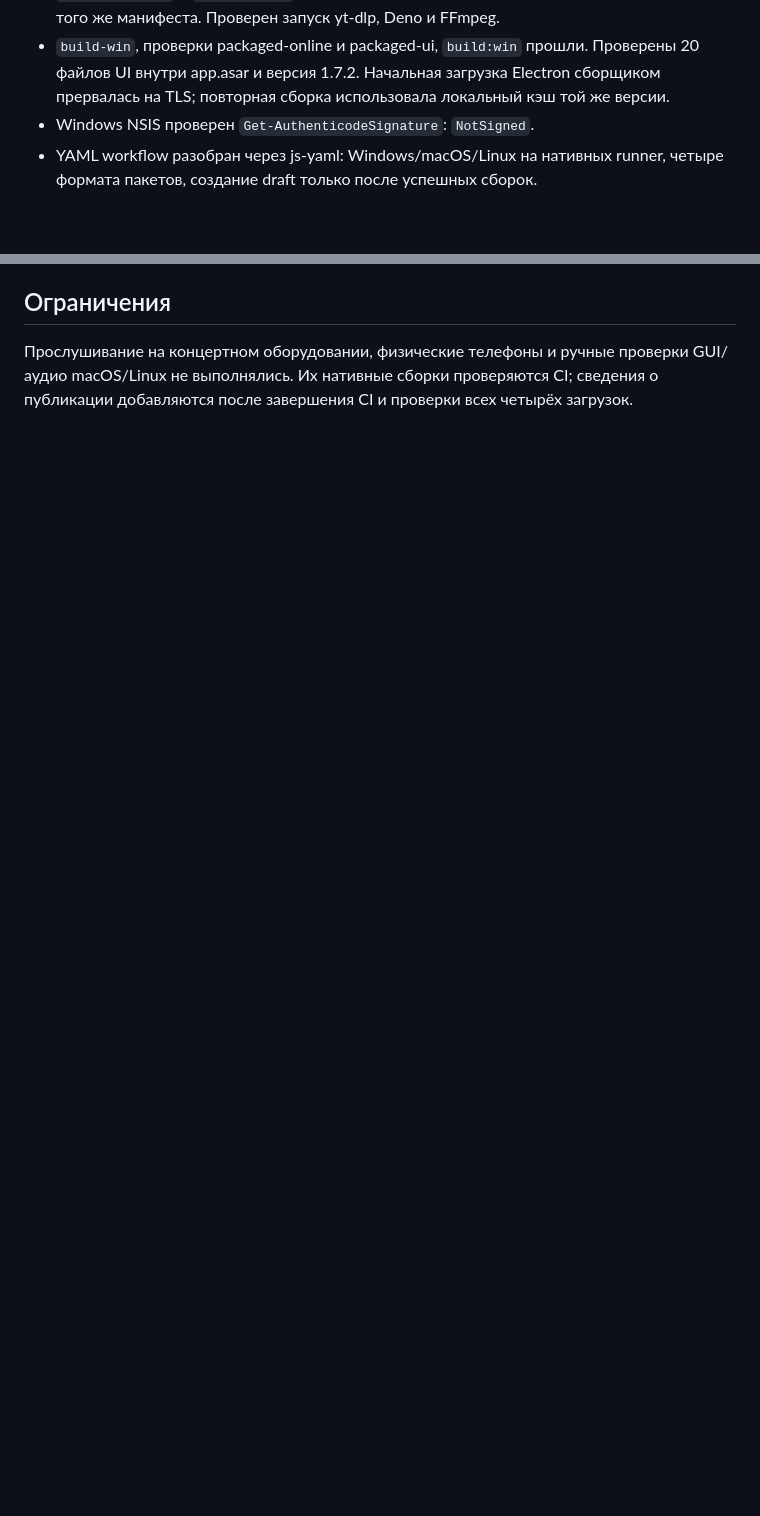
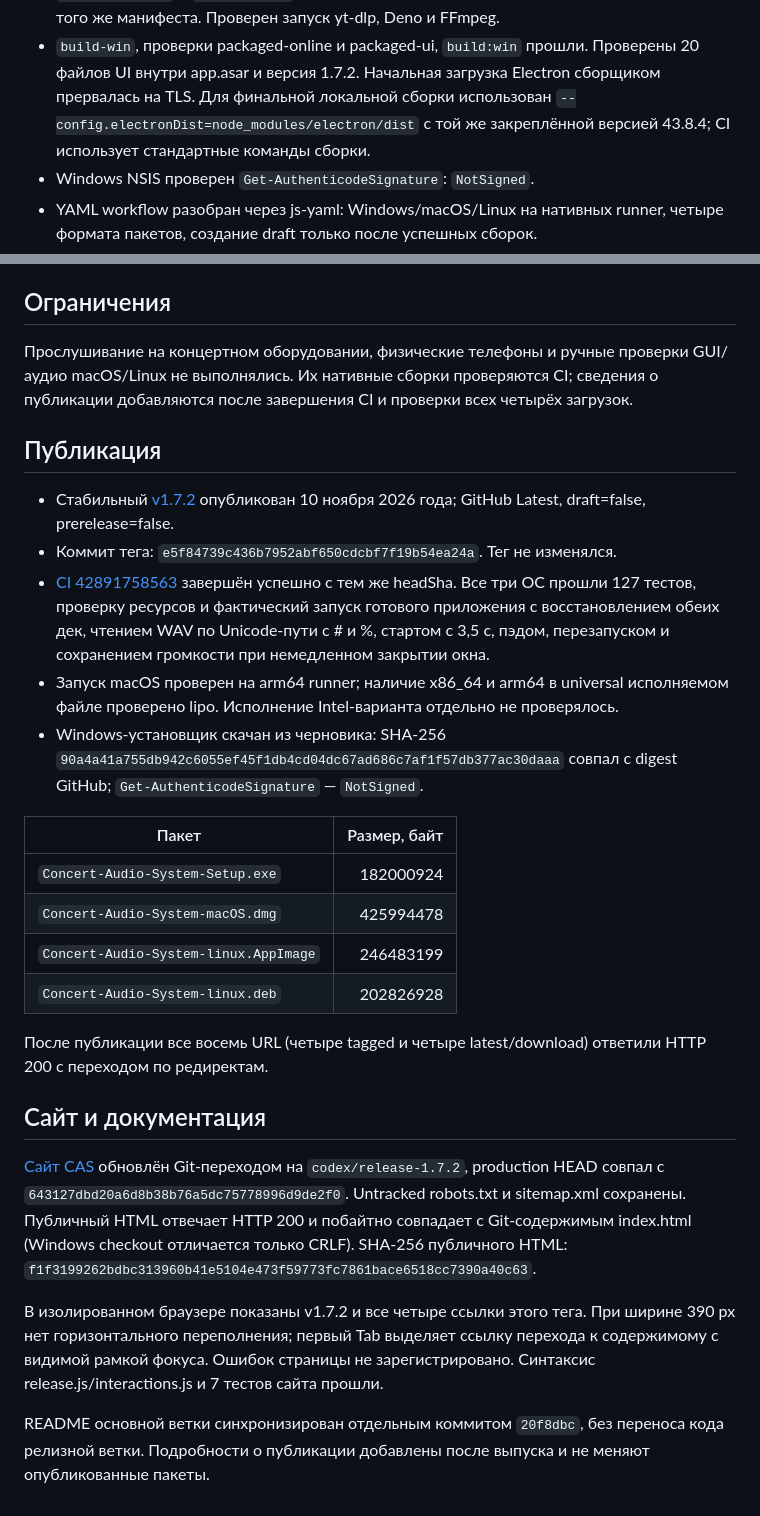
Before and after one commit to IliaBebebe/Concert-Audio-System, a Markdown page: docs/QUALITY_1_7_2.md, 2 parts joined by grey strips. GitHub-like rendering; blank space fills up the shorter version.

Commit message:
docs: Record verified CAS 1.7.2 publication and native smoke checks

```diff
--- a/docs/QUALITY_1_7_2.md
+++ b/docs/QUALITY_1_7_2.md
@@ -23,7 +23,9 @@
   того же манифеста. Проверен запуск yt-dlp, Deno и FFmpeg.
 - `build-win`, проверки packaged-online и packaged-ui, `build:win` прошли. Проверены
   20 файлов UI внутри app.asar и версия 1.7.2. Начальная загрузка Electron сборщиком
-  прервалась на TLS; повторная сборка использовала локальный кэш той же версии.
+  прервалась на TLS. Для финальной локальной сборки использован
+  `--config.electronDist=node_modules/electron/dist` с той же закреплённой версией
+  43.8.4; CI использует стандартные команды сборки.
 - Windows NSIS проверен `Get-AuthenticodeSignature`: `NotSigned`.
 - YAML workflow разобран через js-yaml: Windows/macOS/Linux на нативных runner,
   четыре формата пакетов, создание draft только после успешных сборок.
@@ -65,3 +67,47 @@
 Прослушивание на концертном оборудовании, физические телефоны и ручные проверки
 GUI/аудио macOS/Linux не выполнялись. Их нативные сборки проверяются CI; сведения
 о публикации добавляются после завершения CI и проверки всех четырёх загрузок.
+
+## Публикация
+
+- Стабильный [v1.7.2](https://github.com/IliaBebebe/Concert-Audio-System/releases/tag/v1.7.2)
+  опубликован 10 ноября 2026 года; GitHub Latest, draft=false, prerelease=false.
+- Коммит тега: `e5f84739c436b7952abf650cdcbf7f19b54ea24a`. Тег не изменялся.
+- [CI 42891758563](https://github.com/IliaBebebe/Concert-Audio-System/actions/runs/42891758563)
+  завершён успешно с тем же headSha. Все три ОС прошли 127 тестов, проверку ресурсов
+  и фактический запуск готового приложения с восстановлением обеих дек, чтением
+  WAV по Unicode-пути с # и %, стартом с 3,5 с, пэдом, перезапуском и сохранением
+  громкости при немедленном закрытии окна.
+- Запуск macOS проверен на arm64 runner; наличие x86_64 и arm64 в universal
+  исполняемом файле проверено lipo. Исполнение Intel-варианта отдельно не проверялось.
+- Windows-установщик скачан из черновика: SHA-256
+  `90a4a41a755db942c6055ef45f1db4cd04dc67ad686c7af1f57db377ac30daaa`
+  совпал с digest GitHub; `Get-AuthenticodeSignature` — `NotSigned`.
+
+| Пакет | Размер, байт |
+| --- | ---: |
+| `Concert-Audio-System-Setup.exe` | 182000924 |
+| `Concert-Audio-System-macOS.dmg` | 425994478 |
+| `Concert-Audio-System-linux.AppImage` | 246483199 |
+| `Concert-Audio-System-linux.deb` | 202826928 |
+
+После публикации все восемь URL (четыре tagged и четыре latest/download) ответили
+HTTP 200 с переходом по редиректам.
+
+## Сайт и документация
+
+[Сайт CAS](https://cas.rexcorp.space/) обновлён Git-переходом на
+`codex/release-1.7.2`, production HEAD совпал с `643127dbd20a6d8b38b76a5dc75778996d9de2f0`.
+Untracked robots.txt и sitemap.xml сохранены. Публичный HTML отвечает HTTP 200 и
+побайтно совпадает с Git-содержимым index.html (Windows checkout отличается только
+CRLF). SHA-256 публичного HTML:
+`f1f3199262bdbc313960b41e5104e473f59773fc7861bace6518cc7390a40c63`.
+
+В изолированном браузере показаны v1.7.2 и все четыре ссылки этого тега.
+При ширине 390 px нет горизонтального переполнения; первый Tab выделяет ссылку
+перехода к содержимому с видимой рамкой фокуса. Ошибок страницы не зарегистрировано.
+Синтаксис release.js/interactions.js и 7 тестов сайта прошли.
+
+README основной ветки синхронизирован отдельным коммитом `20f8dbc`, без переноса
+кода релизной ветки. Подробности о публикации добавлены после выпуска и не меняют
+опубликованные пакеты.
```
